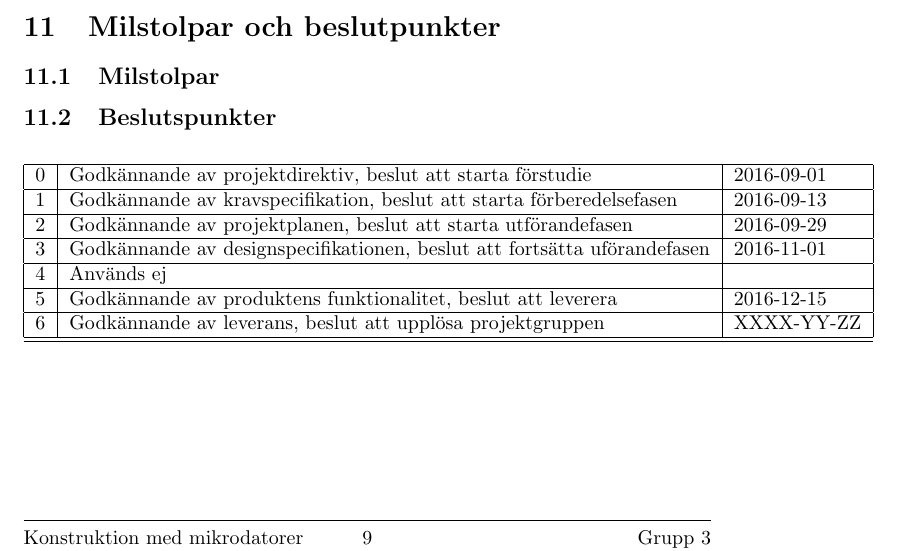
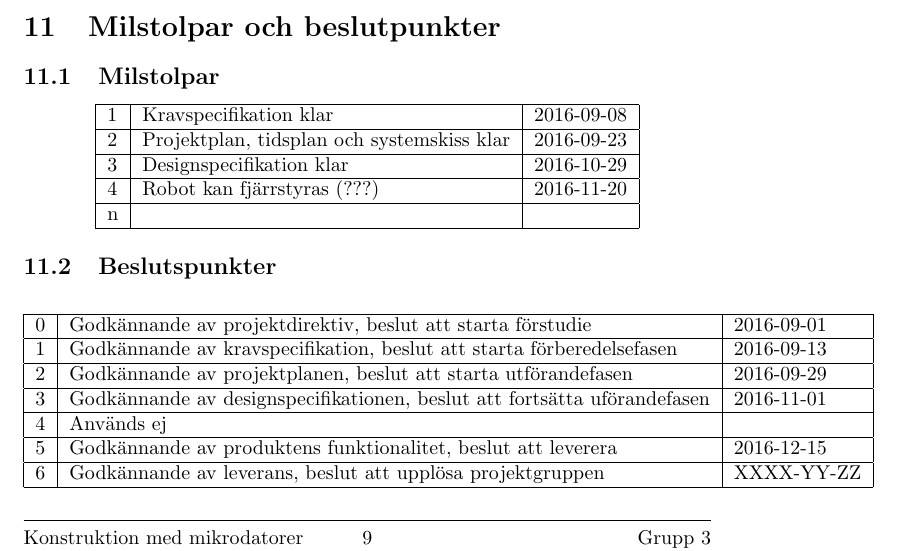
Before and after one commit to SebastianCallh/kartoffel-tsea29, a LaTeX document (projektplan.tex): part of page 9 of 10, cut so that both start at the same text. Compiled offline with pdfLaTeX.

Commit message:
Started working on 'Milstolpar'

```diff
--- a/projektplan.tex
+++ b/projektplan.tex
@@ -229,6 +229,17 @@ Mine /Pata
 
 \section{Milstolpar och beslutpunkter}
 \subsection{Milstolpar}
+\begin{center}
+  \begin{tabular}{ | l | l | l | }
+    \hline
+    1 & Kravspecifikation klar & 2016-09-08 \\ \hline
+    2 & Projektplan, tidsplan och systemskiss klar & 2016-09-23  \\ \hline
+    3 & Designspecifikation klar & 2016-10-29 \\ \hline
+    4 & Robot kan fjärrstyras (???) & 2016-11-20 \\ \hline
+    n &  &  \\
+    \hline
+  \end{tabular}
+\end{center}
 \subsection{Beslutspunkter}
 \begin{center}
   \begin{tabular}{ | l | l | l | }
@@ -239,7 +250,7 @@ Mine /Pata
     3 & Godkännande av designspecifikationen, beslut att fortsätta uförandefasen & 2016-11-01 \\ \hline
     4 & Används ej &  \\ \hline
     5 & Godkännande av produktens funktionalitet, beslut att leverera & 2016-12-15 \\ \hline
-    6 & Godkännande av leverans, beslut att upplösa projektgruppen & XXXX-YY-ZZ \\ \hline
+    6 & Godkännande av leverans, beslut att upplösa projektgruppen & XXXX-YY-ZZ \\
     \hline
   \end{tabular}
 \end{center}
```
